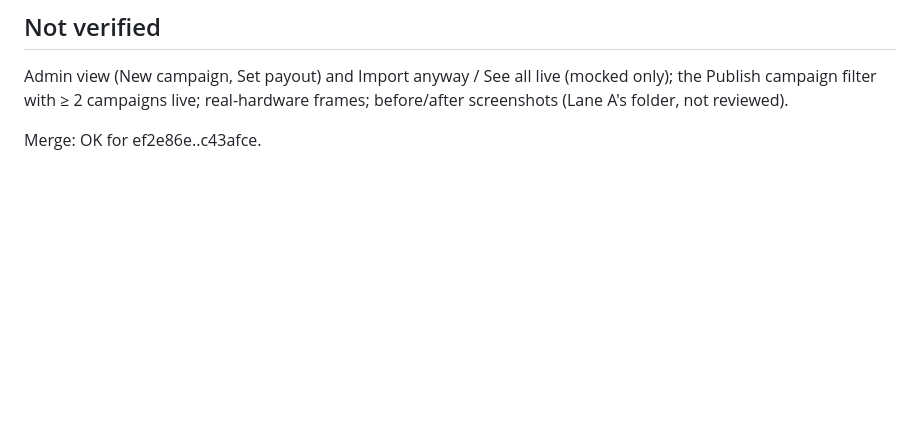
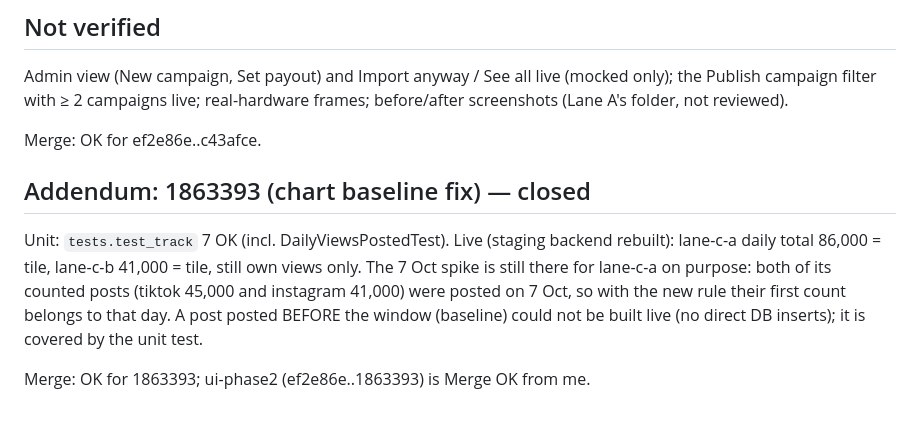
Before and after one commit to fajarputra5717-bot/clipflow, a Markdown page: docs/qa/c43afce-review.md, the part around the change. GitHub-like rendering; blank space fills up the shorter version.

Commit message:
qa: ui-phase2 1863393 chart fix check: Merge OK
Co-Authored-By: Claude Sonnet 5.5 <noreply@anthropic.com>

```diff
--- a/docs/qa/c43afce-review.md
+++ b/docs/qa/c43afce-review.md
@@ -29,3 +29,8 @@ analyze, auto-import, campaigns(-p2), phase-shots, publish, schedule-view, setti
 Admin view (New campaign, Set payout) and Import anyway / See all live (mocked only); the Publish campaign filter with ≥ 2 campaigns live; real-hardware frames; before/after screenshots (Lane A's folder, not reviewed).
 
 Merge: OK for ef2e86e..c43afce.
+
+## Addendum: 1863393 (chart baseline fix) — closed
+Unit: `tests.test_track` 7 OK (incl. DailyViewsPostedTest). Live (staging backend rebuilt): lane-c-a daily total 86,000 = tile, lane-c-b 41,000 = tile, still own views only. The 7 Oct spike is still there for lane-c-a on purpose: both of its counted posts (tiktok 45,000 and instagram 41,000) were posted on 7 Oct, so with the new rule their first count belongs to that day. A post posted BEFORE the window (baseline) could not be built live (no direct DB inserts); it is covered by the unit test.
+
+Merge: OK for 1863393; ui-phase2 (ef2e86e..1863393) is Merge OK from me.
```
Also changed, not shown: docs/qa/summary-2026-10-02.md (+1 -0 lines).
